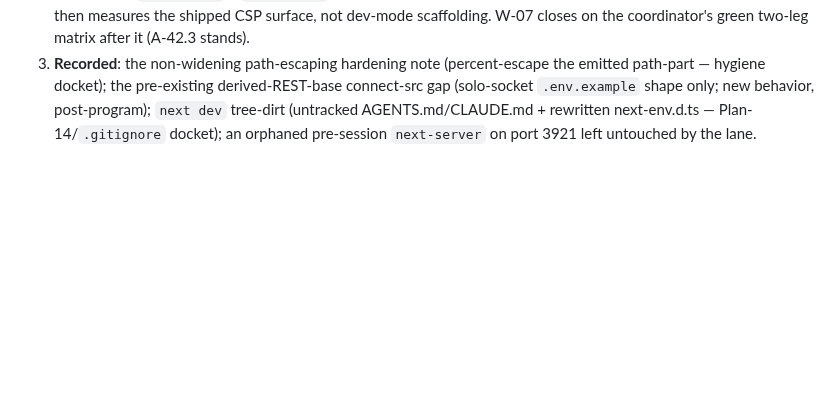
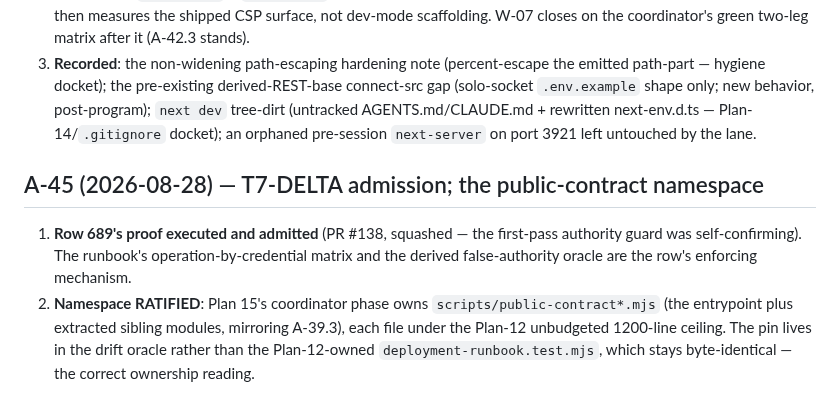
Before and after one commit to backbay-labs/viva, a Markdown page: docs/decisions/2026-08-23-plan-amendments.md, the part around the change. GitHub-like rendering; blank space fills up the shorter version.

Commit message:
docs: record A-45; flip row 689 at the T7-DELTA admission (305/346)
Co-Authored-By: Claude Fable 5 <noreply@anthropic.com>
Claude-Session: https://claude.ai/code/session_01HqgGT1DPxJsf69gaSXfS6r

```diff
--- a/docs/decisions/2026-08-23-plan-amendments.md
+++ b/docs/decisions/2026-08-23-plan-amendments.md
@@ -329,3 +329,8 @@ Lane 12b-a proved with a minimal-crate experiment that Plan 12 Task 14's "prune
 1. **A-42.2 executed and admitted** (node-11 appendix PR #135, squashed — the first-pass commit emitted a broader scheme-wide socket origin than ordered). connect-src states exactly the configured socket URL's origin+path, real-browser-proven narrower; the loopback prefix hole closed RED-first; the HTTP base env's origin-only emission RATIFIED (it is a base callers append to, mutation-pinned).
 2. **Style-src RULED**: A-32's nonce propagation works — every recorded violation is a `next dev` devtools artifact (`<nextjs-portal>`, no nonce by construction) and the shipping configuration serves ZERO CSP violations of any directive. `'unsafe-inline'` and a devtools console-gate exclusion are both DECLINED. **ORDERED (unit W07-PROD-WEB, Plan 12 lane, after CI-WIRING clears the lane)**: the e2e harness's local web spawns the production-shaped app (`next build` + `next start`) per Level 2's own "production-shaped" mandate — the browser story then measures the shipped CSP surface, not dev-mode scaffolding. W-07 closes on the coordinator's green two-leg matrix after it (A-42.3 stands).
 3. **Recorded**: the non-widening path-escaping hardening note (percent-escape the emitted path-part — hygiene docket); the pre-existing derived-REST-base connect-src gap (solo-socket `.env.example` shape only; new behavior, post-program); `next dev` tree-dirt (untracked AGENTS.md/CLAUDE.md + rewritten next-env.d.ts — Plan-14/`.gitignore` docket); an orphaned pre-session `next-server` on port 3921 left untouched by the lane.
+
+## A-45 (2026-08-28) — T7-DELTA admission; the public-contract namespace
+
+1. **Row 689's proof executed and admitted** (PR #138, squashed — the first-pass authority guard was self-confirming). The runbook's operation-by-credential matrix and the derived false-authority oracle are the row's enforcing mechanism.
+2. **Namespace RATIFIED**: Plan 15's coordinator phase owns `scripts/public-contract*.mjs` (the entrypoint plus extracted sibling modules, mirroring A-39.3), each file under the Plan-12 unbudgeted 1200-line ceiling. The pin lives in the drift oracle rather than the Plan-12-owned `deployment-runbook.test.mjs`, which stays byte-identical — the correct ownership reading.
```
Also changed, not shown: 1 other file.
